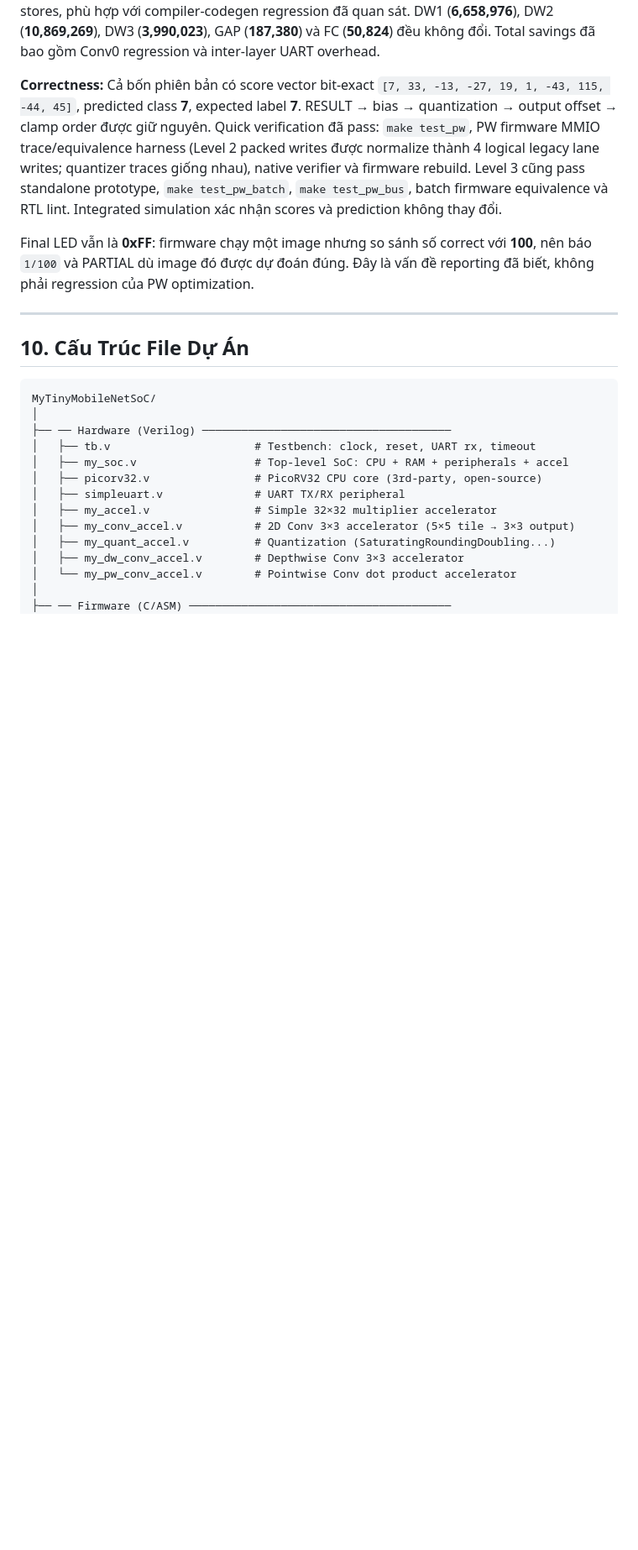
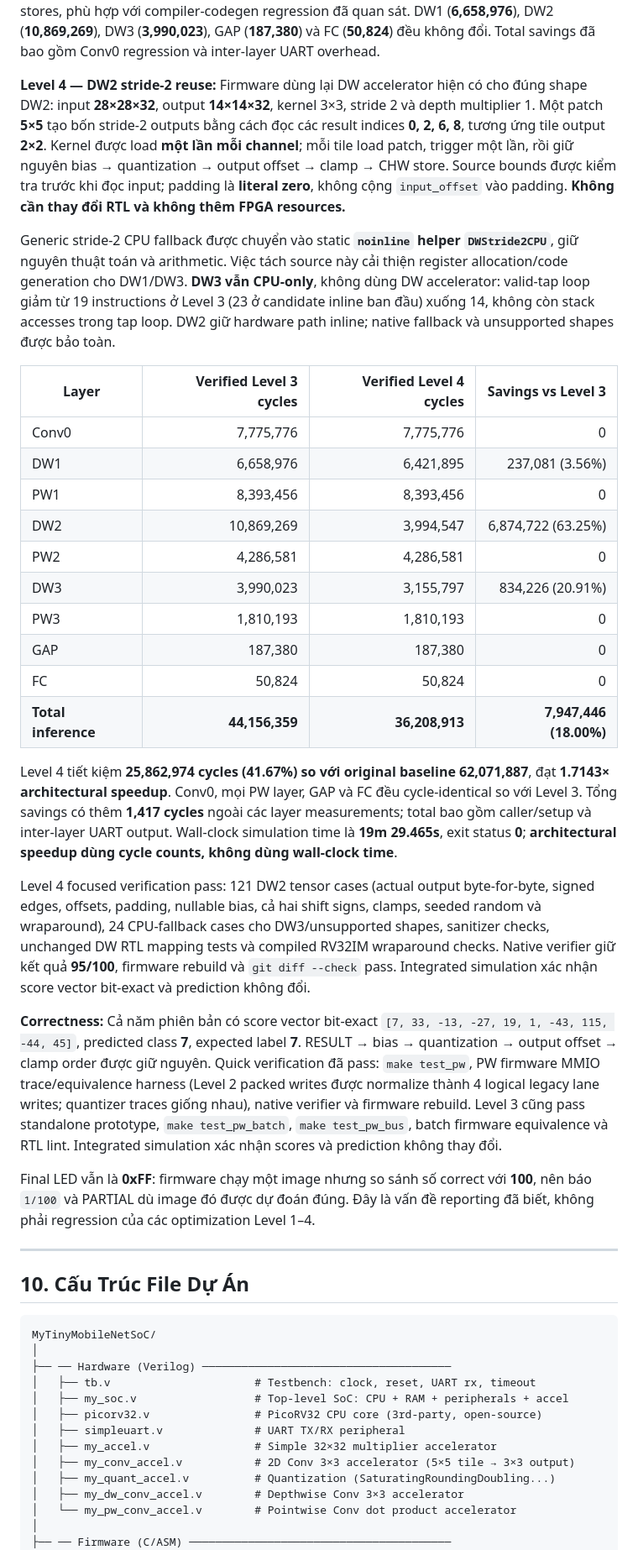
Before and after one commit to namnguyenvance/Capstone-Project-1, a Markdown page: TinyMobileNet_RISCV_SoC_Walkthrough.md, the part around one of its changes. Shown at 84% size. Rendered like a GitHub page; blank space fills up the shorter version.

Commit message:
Document verified Level 4 DW2 optimization

```diff
--- a/TinyMobileNet_RISCV_SoC_Walkthrough.md
+++ b/TinyMobileNet_RISCV_SoC_Walkthrough.md
@@ -893,9 +894,30 @@ Integrated Level 3 inference tiết kiệm **2,423,516 cycles (5.20%) so với L
 
 **Non-PW timings:** Level 1 giữ nguyên toàn bộ non-PW cycles so với baseline. Level 2 chỉ thay đổi Conv0 từ **7,738,739** xuống **7,712,627** cycles (giảm **26,112**, **0.337%**) do compiler code generation. Level 3 Conv0 tăng lên **7,775,776** cycles: regression **+63,149 cycles (+0.819%) so với Level 2**, vượt ngưỡng 0.5%. Assembly có frame **208→224 bytes** và thêm 2 row-setup stack stores, phù hợp với compiler-codegen regression đã quan sát. DW1 (**6,658,976**), DW2 (**10,869,269**), DW3 (**3,990,023**), GAP (**187,380**) và FC (**50,824**) đều không đổi. Total savings đã bao gồm Conv0 regression và inter-layer UART overhead.
 
-**Correctness:** Cả bốn phiên bản có score vector bit-exact `[7, 33, -13, -27, 19, 1, -43, 115, -44, 45]`, predicted class **7**, expected label **7**. RESULT → bias → quantization → output offset → clamp order được giữ nguyên. Quick verification đã pass: `make test_pw`, PW firmware MMIO trace/equivalence harness (Level 2 packed writes được normalize thành 4 logical legacy lane writes; quantizer traces giống nhau), native verifier và firmware rebuild. Level 3 cũng pass standalone prototype, `make test_pw_batch`, `make test_pw_bus`, batch firmware equivalence và RTL lint. Integrated simulation xác nhận scores và prediction không thay đổi.
+**Level 4 — DW2 stride-2 reuse:** Firmware dùng lại DW accelerator hiện có cho đúng shape DW2: input **28×28×32**, output **14×14×32**, kernel 3×3, stride 2 và depth multiplier 1. Một patch **5×5** tạo bốn stride-2 outputs bằng cách đọc các result indices **0, 2, 6, 8**, tương ứng tile output **2×2**. Kernel được load **một lần mỗi channel**; mỗi tile load patch, trigger một lần, rồi giữ nguyên bias → quantization → output offset → clamp → CHW store. Source bounds được kiểm tra trước khi đọc input; padding là **literal zero**, không cộng `input_offset` vào padding. **Không cần thay đổi RTL và không thêm FPGA resources.**
 
-Final LED vẫn là **0xFF**: firmware chạy một image nhưng so sánh số correct với **100**, nên báo `1/100` và PARTIAL dù image đó được dự đoán đúng. Đây là vấn đề reporting đã biết, không phải regression của PW optimization.
+Generic stride-2 CPU fallback được chuyển vào static **`noinline` helper `DWStride2CPU`**, giữ nguyên thuật toán và arithmetic. Việc tách source này cải thiện register allocation/code generation cho DW1/DW3. **DW3 vẫn CPU-only**, không dùng DW accelerator: valid-tap loop giảm từ 19 instructions ở Level 3 (23 ở candidate inline ban đầu) xuống 14, không còn stack accesses trong tap loop. DW2 giữ hardware path inline; native fallback và unsupported shapes được bảo toàn.
+
+| Layer | Verified Level 3 cycles | Verified Level 4 cycles | Savings vs Level 3 |
+|-------|------------------------:|------------------------:|-------------------:|
+| Conv0 | 7,775,776 | 7,775,776 | 0 |
+| DW1 | 6,658,976 | 6,421,895 | 237,081 (3.56%) |
+| PW1 | 8,393,456 | 8,393,456 | 0 |
+| DW2 | 10,869,269 | 3,994,547 | 6,874,722 (63.25%) |
+| PW2 | 4,286,581 | 4,286,581 | 0 |
+| DW3 | 3,990,023 | 3,155,797 | 834,226 (20.91%) |
+| PW3 | 1,810,193 | 1,810,193 | 0 |
+| GAP | 187,380 | 187,380 | 0 |
+| FC | 50,824 | 50,824 | 0 |
+| **Total inference** | **44,156,359** | **36,208,913** | **7,947,446 (18.00%)** |
+
+Level 4 tiết kiệm **25,862,974 cycles (41.67%) so với original baseline 62,071,887**, đạt **1.7143× architectural speedup**. Conv0, mọi PW layer, GAP và FC đều cycle-identical so với Level 3. Tổng savings có thêm **1,417 cycles** ngoài các layer measurements; total bao gồm caller/setup và inter-layer UART output. Wall-clock simulation time là **19m 29.465s**, exit status **0**; **architectural speedup dùng cycle counts, không dùng wall-clock time**.
+
+Level 4 focused verification pass: 121 DW2 tensor cases (actual output byte-for-byte, signed edges, offsets, padding, nullable bias, cả hai shift signs, clamps, seeded random và wraparound), 24 CPU-fallback cases cho DW3/unsupported shapes, sanitizer checks, unchanged DW RTL mapping tests và compiled RV32IM wraparound checks. Native verifier giữ kết quả **95/100**, firmware rebuild và `git diff --check` pass. Integrated simulation xác nhận score vector bit-exact và prediction không đổi.
+
+**Correctness:** Cả năm phiên bản có score vector bit-exact `[7, 33, -13, -27, 19, 1, -43, 115, -44, 45]`, predicted class **7**, expected label **7**. RESULT → bias → quantization → output offset → clamp order được giữ nguyên. Quick verification đã pass: `make test_pw`, PW firmware MMIO trace/equivalence harness (Level 2 packed writes được normalize thành 4 logical legacy lane writes; quantizer traces giống nhau), native verifier và firmware rebuild. Level 3 cũng pass standalone prototype, `make test_pw_batch`, `make test_pw_bus`, batch firmware equivalence và RTL lint. Integrated simulation xác nhận scores và prediction không thay đổi.
+
+Final LED vẫn là **0xFF**: firmware chạy một image nhưng so sánh số correct với **100**, nên báo `1/100` và PARTIAL dù image đó được dự đoán đúng. Đây là vấn đề reporting đã biết, không phải regression của các optimization Level 1–4.
 
 ---
 
```
Also changed, not shown: other parts of TinyMobileNet_RISCV_SoC_Walkthrough.md (+2 -1 lines).
